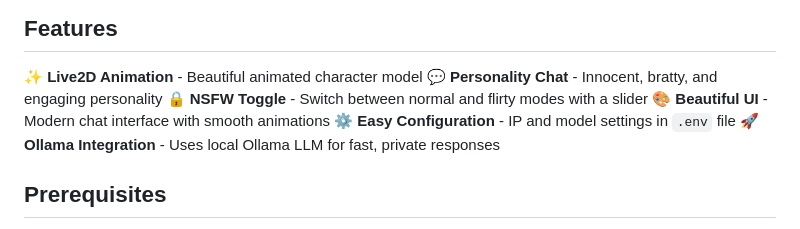
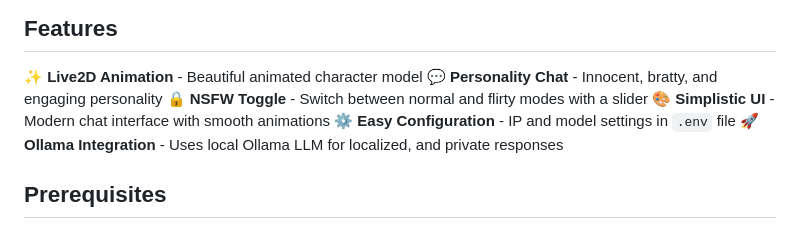
Before and after one commit to MalingSendal/rina-chan, a Markdown page: README.md, the part around the change. Drawn GitHub-style.

```diff
--- a/README.md
+++ b/README.md
@@ -7,9 +7,9 @@ A web-based AI companion featuring Live2D animation and personality-driven chat
 ✨ **Live2D Animation** - Beautiful animated character model
 💬 **Personality Chat** - Innocent, bratty, and engaging personality
 🔒 **NSFW Toggle** - Switch between normal and flirty modes with a slider
-🎨 **Beautiful UI** - Modern chat interface with smooth animations
+🎨 **Simplistic UI** - Modern chat interface with smooth animations
 ⚙️ **Easy Configuration** - IP and model settings in `.env` file
-🚀 **Ollama Integration** - Uses local Ollama LLM for fast, private responses
+🚀 **Ollama Integration** - Uses local Ollama LLM for localized, and private responses
 
 ## Prerequisites
 
```
